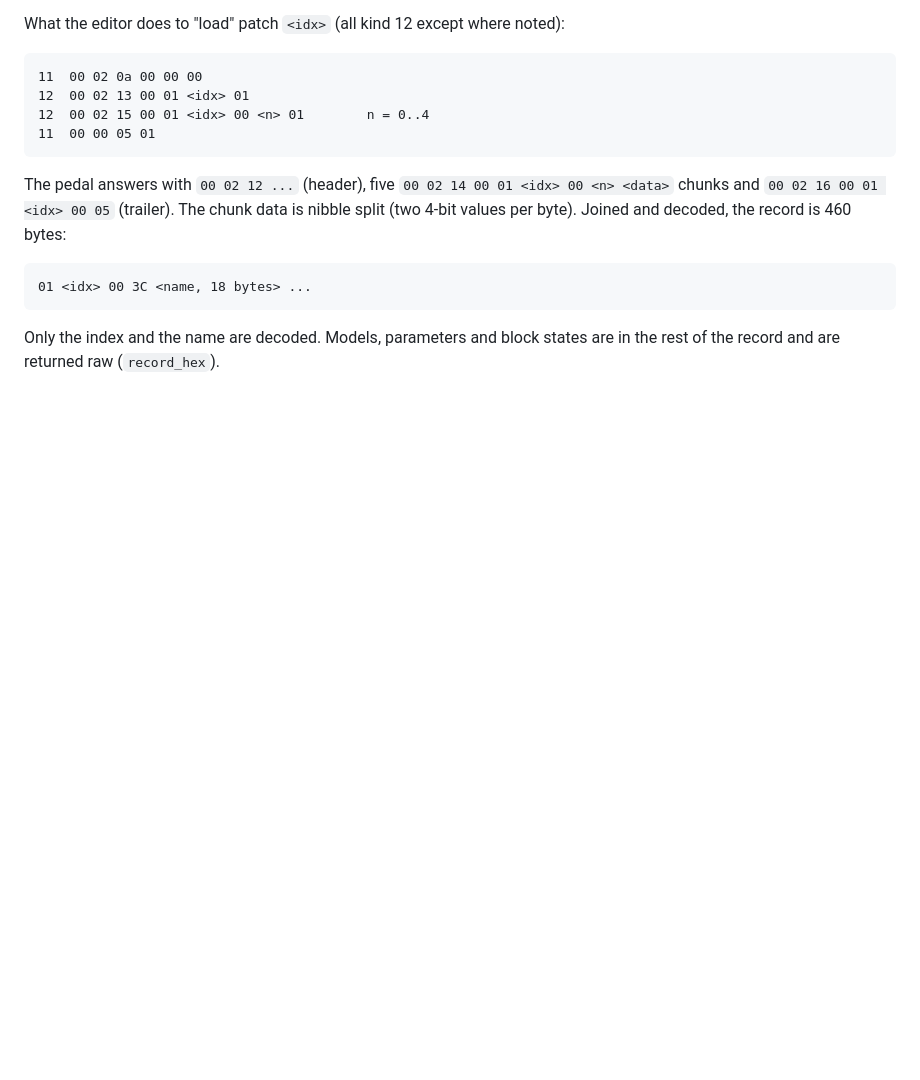
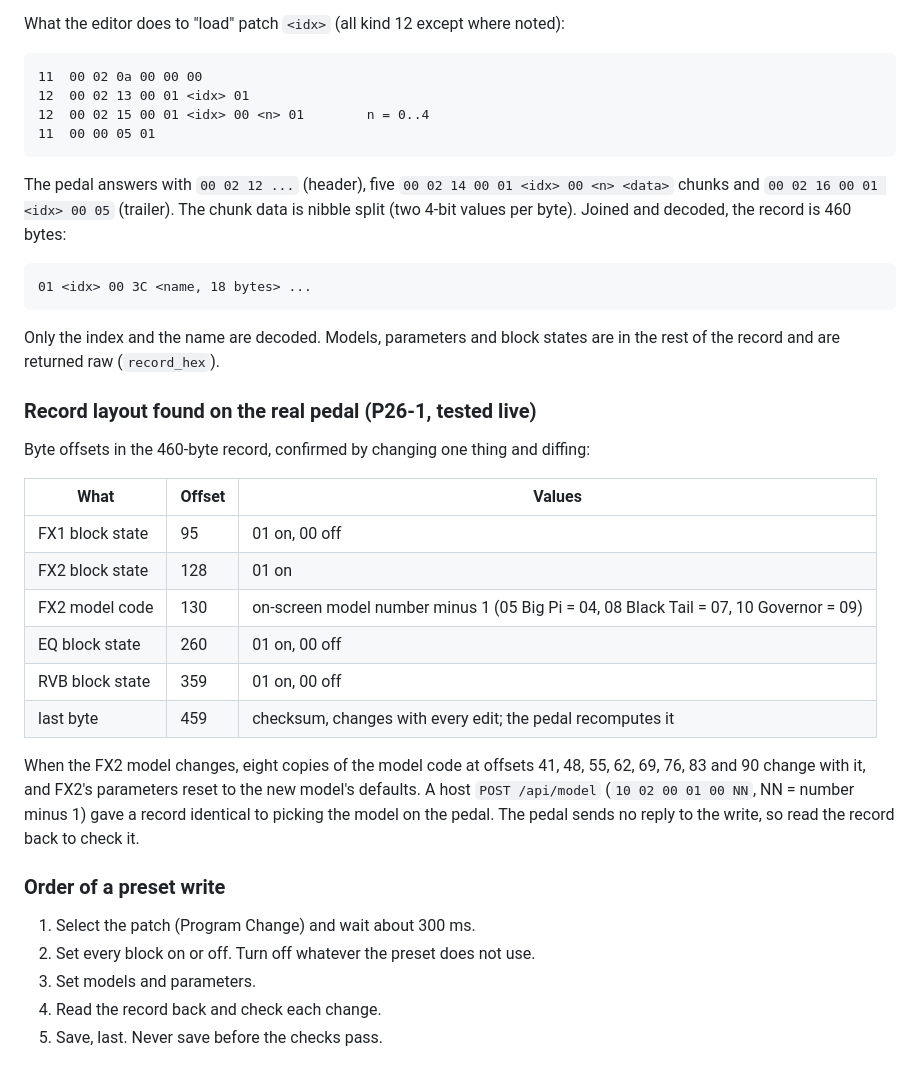
Before and after one commit to dhrandy/ampero-bridge, a Markdown page: docs/protocol.md, the part around the change. Drawn GitHub-style; blank space fills up the shorter version.

```diff
--- a/docs/protocol.md
+++ b/docs/protocol.md
@@ -86,3 +86,30 @@ chunks and `00 02 16 00 01 <idx> 00 05` (trailer). The chunk data is nibble spli
 
 Only the index and the name are decoded. Models, parameters and block states are
 in the rest of the record and are returned raw (`record_hex`).
+
+### Record layout found on the real pedal (P26-1, tested live)
+
+Byte offsets in the 460-byte record, confirmed by changing one thing and diffing:
+
+| What | Offset | Values |
+| --- | --- | --- |
+| FX1 block state | 95 | 01 on, 00 off |
+| FX2 block state | 128 | 01 on |
+| FX2 model code | 130 | on-screen model number minus 1 (05 Big Pi = 04, 08 Black Tail = 07, 10 Governor = 09) |
+| EQ block state | 260 | 01 on, 00 off |
+| RVB block state | 359 | 01 on, 00 off |
+| last byte | 459 | checksum, changes with every edit; the pedal recomputes it |
+
+When the FX2 model changes, eight copies of the model code at offsets 41, 48, 55, 62,
+69, 76, 83 and 90 change with it, and FX2's parameters reset to the new model's
+defaults. A host `POST /api/model` (`10 02 00 01 00 NN`, NN = number minus 1) gave a
+record identical to picking the model on the pedal. The pedal sends no reply to the
+write, so read the record back to check it.
+
+### Order of a preset write
+
+1. Select the patch (Program Change) and wait about 300 ms.
+2. Set every block on or off. Turn off whatever the preset does not use.
+3. Set models and parameters.
+4. Read the record back and check each change.
+5. Save, last. Never save before the checks pass.
```
Also changed, not shown: README.md (+4 -1 lines).
